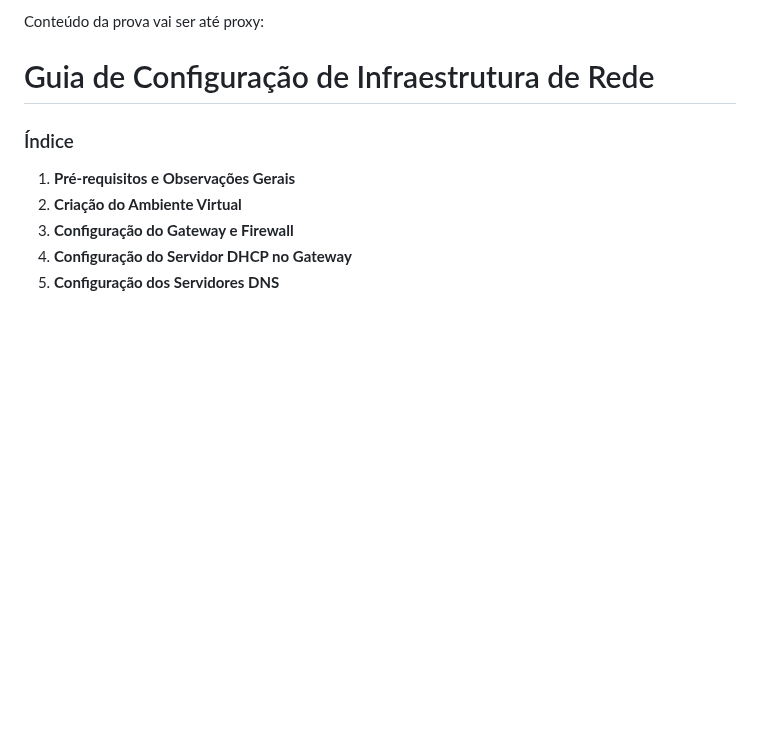
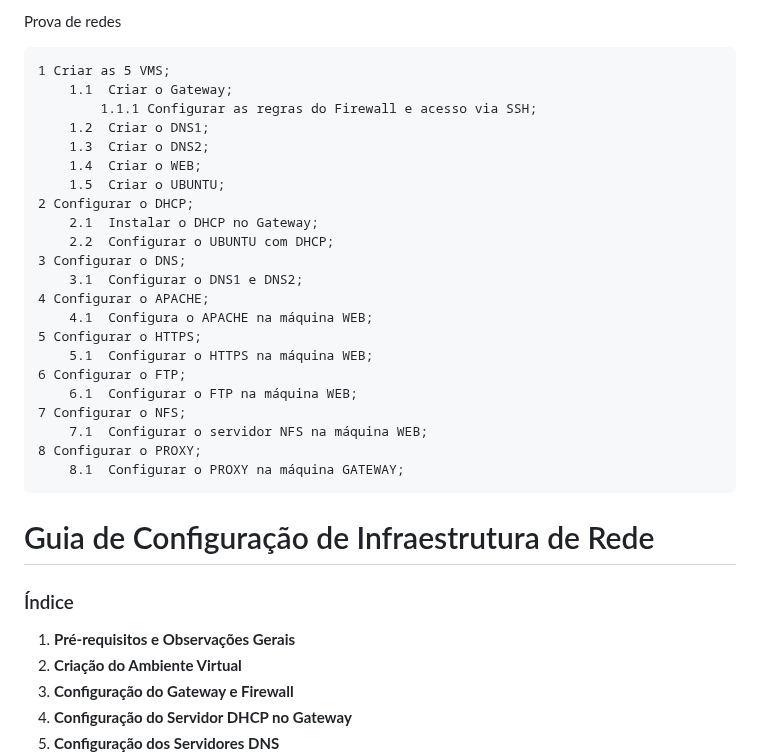
Before and after one commit to KaueRian/ADS, a Markdown page: REDES I/Guia.md, the part around the change. Drawn GitHub-style; blank space fills up the shorter version.

```diff
--- a/REDES I/Guia.md
+++ b/REDES I/Guia.md
@@ -1,4 +1,27 @@
-Conteúdo da prova vai ser até proxy:
+Prova de redes
+
+    1 Criar as 5 VMS;
+        1.1  Criar o Gateway;
+            1.1.1 Configurar as regras do Firewall e acesso via SSH;
+        1.2  Criar o DNS1;
+        1.3  Criar o DNS2;
+        1.4  Criar o WEB;
+        1.5  Criar o UBUNTU;
+    2 Configurar o DHCP;
+        2.1  Instalar o DHCP no Gateway;
+        2.2  Configurar o UBUNTU com DHCP;
+    3 Configurar o DNS;
+        3.1  Configurar o DNS1 e DNS2;
+    4 Configurar o APACHE;
+        4.1  Configura o APACHE na máquina WEB;
+    5 Configurar o HTTPS;
+        5.1  Configurar o HTTPS na máquina WEB;
+    6 Configurar o FTP;
+        6.1  Configurar o FTP na máquina WEB;
+    7 Configurar o NFS;
+        7.1  Configurar o servidor NFS na máquina WEB;
+    8 Configurar o PROXY;
+        8.1  Configurar o PROXY na máquina GATEWAY;
 
 
 
```
